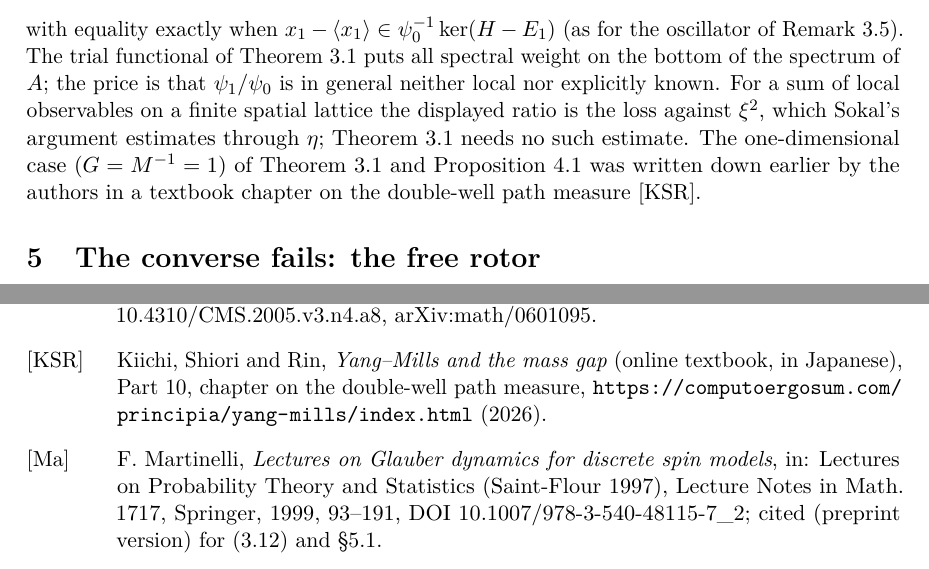
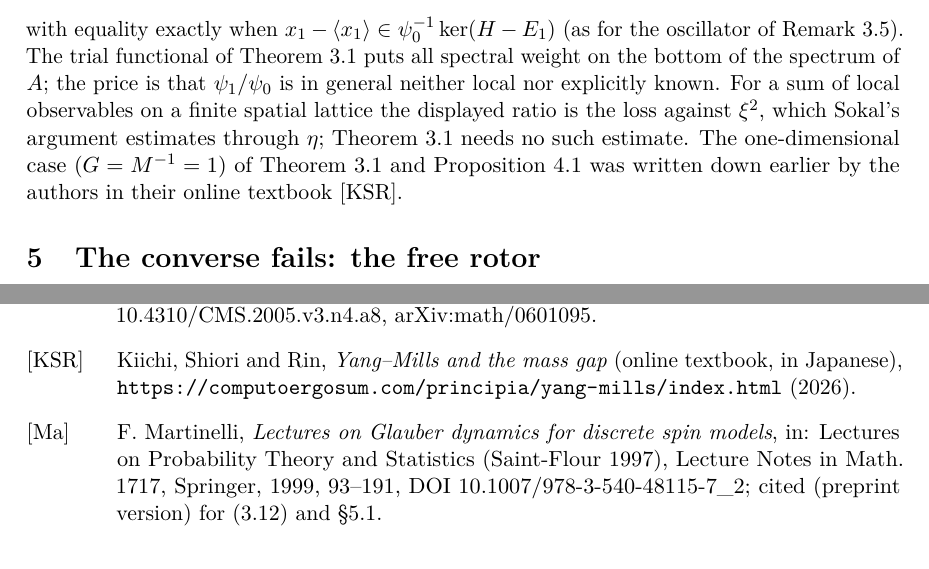
Before and after one commit to yoshikazuhosomura-sys/principia, a LaTeX paper (papers/ym-gap-bridge/paper.tex): two parts of pages 7 and 12 of 12, joined at a grey line, cut so that both start at the same text. Compiled offline with pdfLaTeX.

Commit message:
Paper ym-gap-bridge revised 2026-10-30: citations of textbook chapters removed, self-contained (paper.tex, paper.pdf 12 pp.)

```diff
--- a/papers/ym-gap-bridge/paper.tex
+++ b/papers/ym-gap-bridge/paper.tex
@@ -331,7 +331,7 @@ If $\varphi=(x_1-\langle x_1\rangle)\psi_0$ lies in the form domain of $A$ and $
 with equality exactly when $x_1-\langle x_1\rangle\in\psi_0^{-1}\ker(H-E_1)$ (as for the oscillator of Remark~\ref{rem:gauss}).
 The trial functional of Theorem~\ref{thm:main} puts all spectral weight on the bottom of the spectrum of $A$; the price is that $\psi_1/\psi_0$ is in general neither local nor explicitly known.
 For a sum of local observables on a finite spatial lattice the displayed ratio is the loss against $\xi^2$, which Sokal's argument estimates through $\eta$; Theorem~\ref{thm:main} needs no such estimate.
-The one-dimensional case ($G=M^{-1}=1$) of Theorem~\ref{thm:main} and Proposition~\ref{prop:optimal} was written down earlier by the authors in a textbook chapter on the double-well path measure [KSR].
+The one-dimensional case ($G=M^{-1}=1$) of Theorem~\ref{thm:main} and Proposition~\ref{prop:optimal} was written down earlier by the authors in their online textbook [KSR].
 
 \section{The converse fails: the free rotor}\label{sec:rotor}
 
@@ -483,7 +483,7 @@ This note was produced with the assistance of AI agents. The observation, the in
 
 \bibitem[HSV]{HSV} M.~Hairer, A.~M.~Stuart and J.~Voss, \emph{Analysis of SPDEs arising in path sampling. Part II: The nonlinear case}, Ann. Appl. Probab. 17 (2007), 1657--1706, DOI 10.1214/07-AAP441, arXiv:math/0601092.
 \bibitem[HSVW]{HSVW} M.~Hairer, A.~M.~Stuart, J.~Voss and P.~Wiberg, \emph{Analysis of SPDEs arising in path sampling. Part I: The Gaussian case}, Commun. Math. Sci. 3 (2005), 587--603, DOI 10.4310/CMS.2005.v3.n4.a8, arXiv:math/0601095.
-\bibitem[KSR]{KSR} Kiichi, Shiori and Rin, \emph{Yang--Mills and the mass gap} (online textbook, in Japanese), Part~10, chapter on the double-well path measure, \url{https://computoergosum.com/principia/yang-mills/index.html} (2026).
+\bibitem[KSR]{KSR} Kiichi, Shiori and Rin, \emph{Yang--Mills and the mass gap} (online textbook, in Japanese), \url{https://computoergosum.com/principia/yang-mills/index.html} (2026).
 \bibitem[Ma]{Ma} F.~Martinelli, \emph{Lectures on Glauber dynamics for discrete spin models}, in: Lectures on Probability Theory and Statistics (Saint-Flour 1997), Lecture Notes in Math. 1717, Springer, 1999, 93--191, DOI 10.1007/978-3-540-48115-7\_2; cited (preprint version) for (3.12) and \S5.1.
 \bibitem[M]{M} Mathlib, \url{https://github.com/leanprover-community/mathlib4} (revision \code{0df444a3}, Lean~4 \code{v4.33.1}).
 \bibitem[So]{So} A.~D.~Sokal, \emph{Monte Carlo methods in statistical mechanics: foundations and new algorithms}, in: Functional Integration (Carg\`ese 1996), NATO ASI Series, Plenum, 1997, 131--192, DOI 10.1007/978-1-4899-0319-8\_6; cited for \S5.3 and \S8.
```
Also changed, not shown: papers/ym-gap-bridge/paper.pdf.
